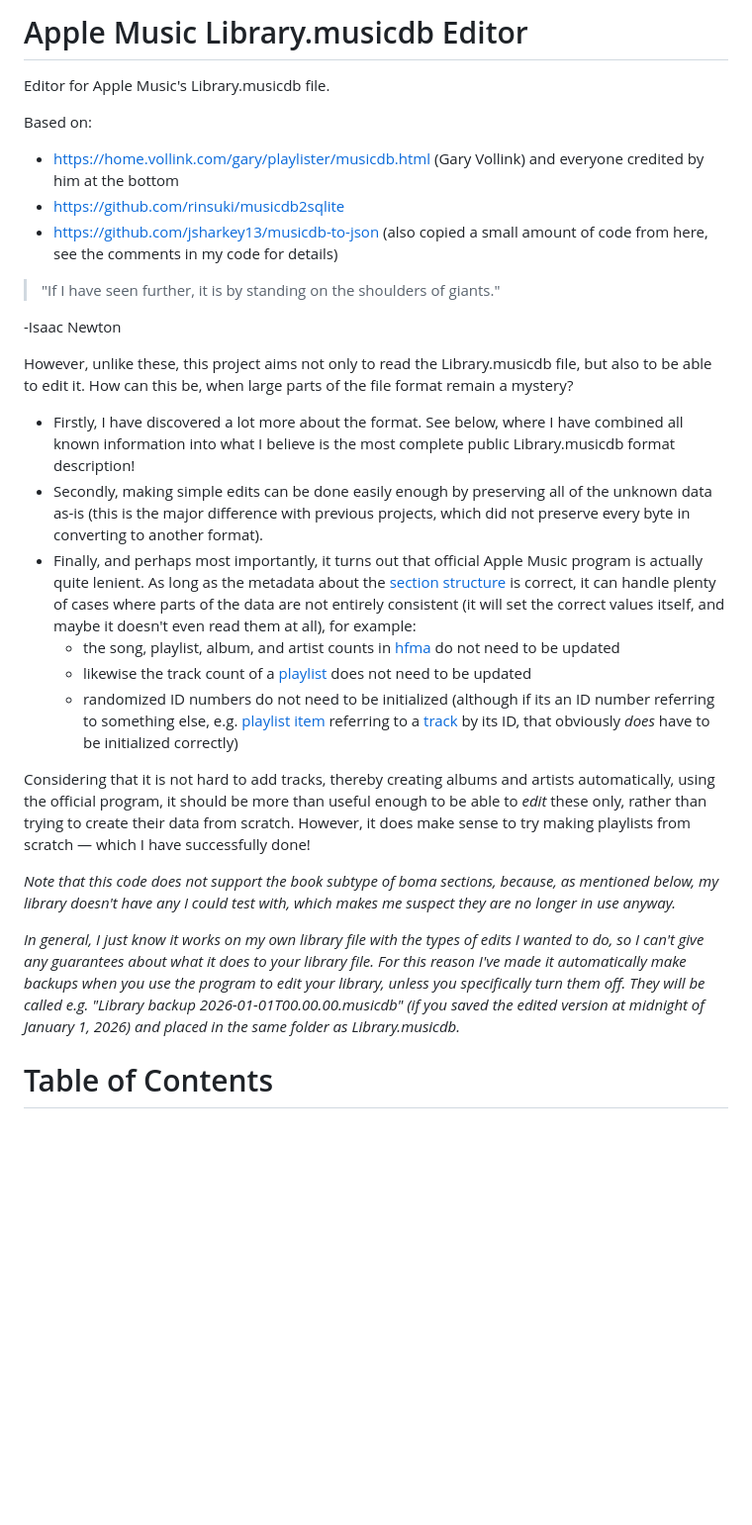
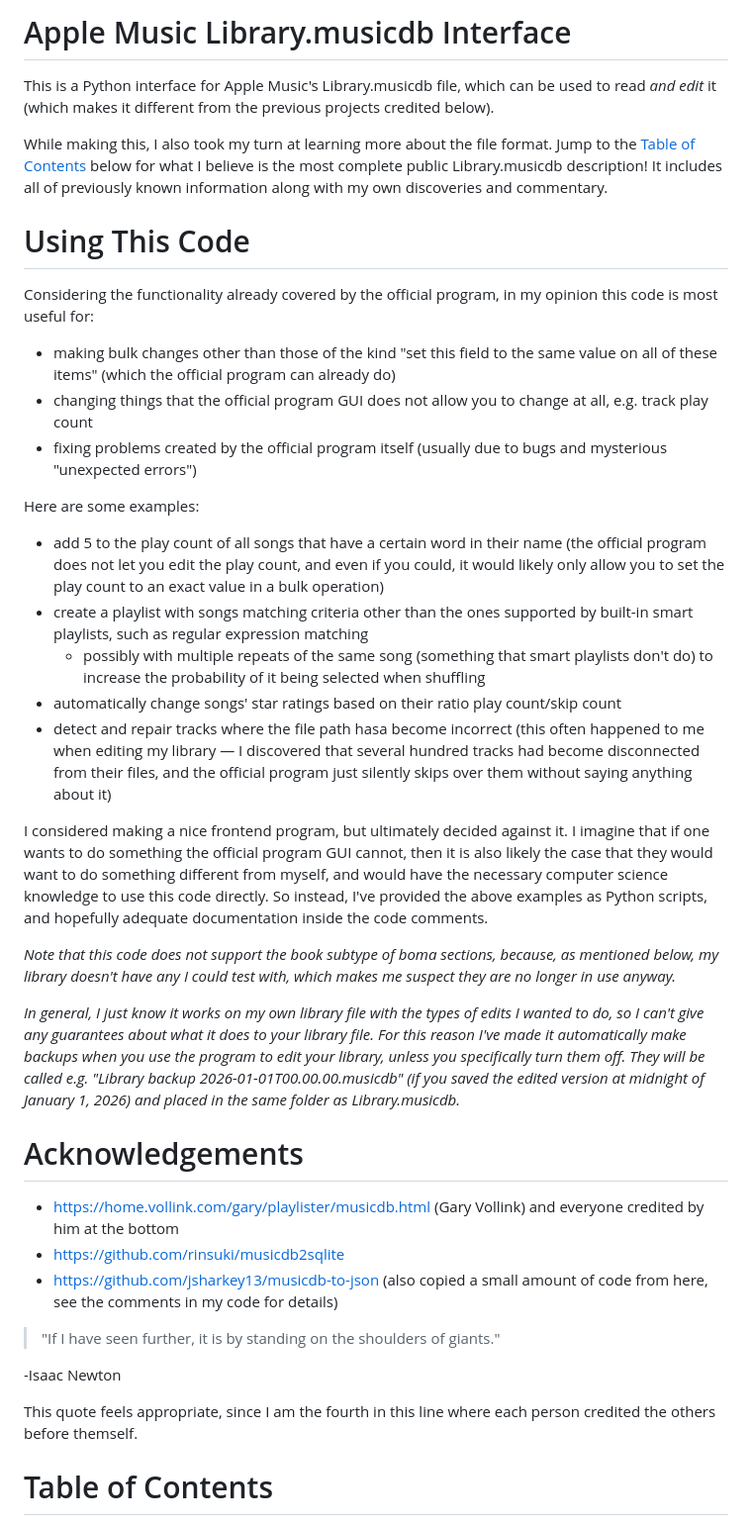
Before and after one commit to achen1296/Apple-Music-Editor, a Markdown page: README.md, the part around one of its changes. Shown at 99% size. Drawn GitHub-style; blank space fills up the shorter version.

Commit message:
reorganized/updated readme introduction

```diff
--- a/README.md
+++ b/README.md
@@ -1,8 +1,32 @@
-# Apple Music Library.musicdb Editor
-
-Editor for Apple Music's Library.musicdb file.
-
-Based on:
+# Apple Music Library.musicdb Interface
+
+This is a Python interface for Apple Music's Library.musicdb file, which can be used to read _and edit_ it (which makes it different from the previous projects credited below).
+
+While making this, I also took my turn at learning more about the file format. Jump to the [Table of Contents](#table-of-contents) below for what I believe is the most complete public Library.musicdb description! It includes all of previously known information along with my own discoveries and commentary.
+
+# Using This Code
+
+Considering the functionality already covered by the official program, in my opinion this code is most useful for:
+
+- making bulk changes other than those of the kind "set this field to the same value on all of these items" (which the official program can already do)
+- changing things that the official program GUI does not allow you to change at all, e.g. track play count
+- fixing problems created by the official program itself (usually due to bugs and mysterious "unexpected errors")
+
+Here are some examples:
+
+- add 5 to the play count of all songs that have a certain word in their name (the official program does not let you edit the play count, and even if you could, it would likely only allow you to set the play count to an exact value in a bulk operation)
+- create a playlist with songs matching criteria other than the ones supported by built-in smart playlists, such as regular expression matching
+  - possibly with multiple repeats of the same song (something that smart playlists don't do) to increase the probability of it being selected when shuffling
+- automatically change songs' star ratings based on their ratio play count/skip count
+- detect and repair tracks where the file path hasa become incorrect (this often happened to me when editing my library — I discovered that several hundred tracks had become disconnected from their files, and the official program just silently skips over them without saying anything about it)
+
+I considered making a nice frontend program, but ultimately decided against it. I imagine that if one wants to do something the official program GUI cannot, then it is also likely the case that they would want to do something different from myself, and would have the necessary computer science knowledge to use this code directly. So instead, I've provided the above examples as Python scripts, and hopefully adequate documentation inside the code comments.
+
+_Note that this code does not support the book subtype of boma sections, because, as mentioned below, my library doesn't have any I could test with, which makes me suspect they are no longer in use anyway._
+
+_In general, I just know it works on my own library file with the types of edits I wanted to do, so I can't give any guarantees about what it does to your library file. For this reason I've made it automatically make backups when you use the program to edit your library, unless you specifically turn them off. They will be called e.g. "Library backup 2026-01-01T00.00.00.musicdb" (if you saved the edited version at midnight of January 1, 2026) and placed in the same folder as Library.musicdb._
+
+# Acknowledgements
 
 - https://home.vollink.com/gary/playlister/musicdb.html (Gary Vollink) and everyone credited by him at the bottom
 - https://github.com/rinsuki/musicdb2sqlite
@@ -12,20 +36,7 @@ Based on:
 
 -Isaac Newton
 
-However, unlike these, this project aims not only to read the Library.musicdb file, but also to be able to edit it. How can this be, when large parts of the file format remain a mystery?
-
-- Firstly, I have discovered a lot more about the format. See below, where I have combined all known information into what I believe is the most complete public Library.musicdb format description!
-- Secondly, making simple edits can be done easily enough by preserving all of the unknown data as-is (this is the major difference with previous projects, which did not preserve every byte in converting to another format).
-- Finally, and perhaps most importantly, it turns out that official Apple Music program is actually quite lenient. As long as the metadata about the [section structure](#section-structure) is correct, it can handle plenty of cases where parts of the data are not entirely consistent (it will set the correct values itself, and maybe it doesn't even read them at all), for example:
-  - the song, playlist, album, and artist counts in [hfma](#hfma-file-header) do not need to be updated
-  - likewise the track count of a [playlist](#lpma-playlist) does not need to be updated
-  - randomized ID numbers do not need to be initialized (although if its an ID number referring to something else, e.g. [playlist item](#ipfa-playlist-item) referring to a [track](#itma-track) by its ID, that obviously _does_ have to be initialized correctly)
-
-Considering that it is not hard to add tracks, thereby creating albums and artists automatically, using the official program, it should be more than useful enough to be able to _edit_ these only, rather than trying to create their data from scratch. However, it does make sense to try making playlists from scratch — which I have successfully done!
-
-_Note that this code does not support the book subtype of boma sections, because, as mentioned below, my library doesn't have any I could test with, which makes me suspect they are no longer in use anyway._
-
-_In general, I just know it works on my own library file with the types of edits I wanted to do, so I can't give any guarantees about what it does to your library file. For this reason I've made it automatically make backups when you use the program to edit your library, unless you specifically turn them off. They will be called e.g. "Library backup 2026-01-01T00.00.00.musicdb" (if you saved the edited version at midnight of January 1, 2026) and placed in the same folder as Library.musicdb._
+This quote feels appropriate, since I am the fourth in this line where each person credited the others before themself.
 
 # Table of Contents
 
```
Also changed, not shown: other parts of README.md (+11 -0 lines).
